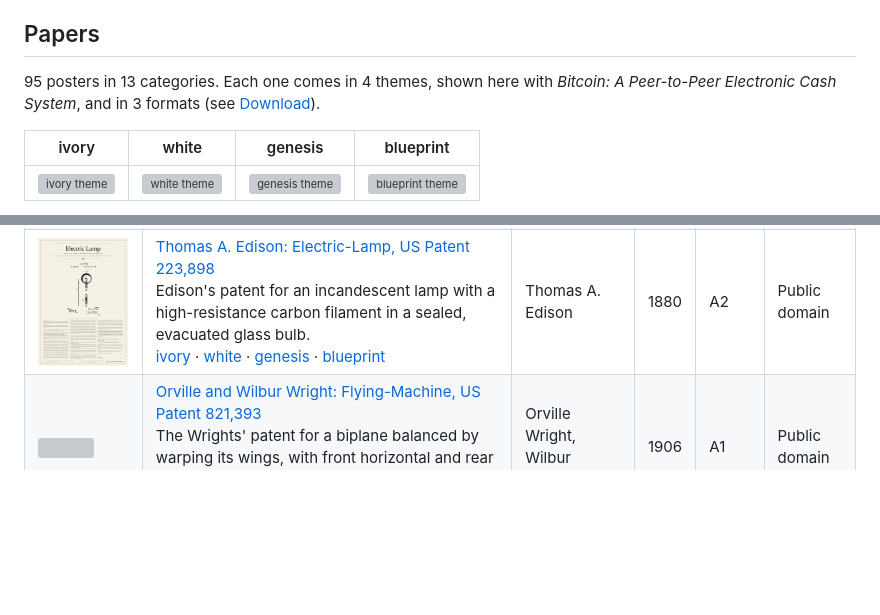
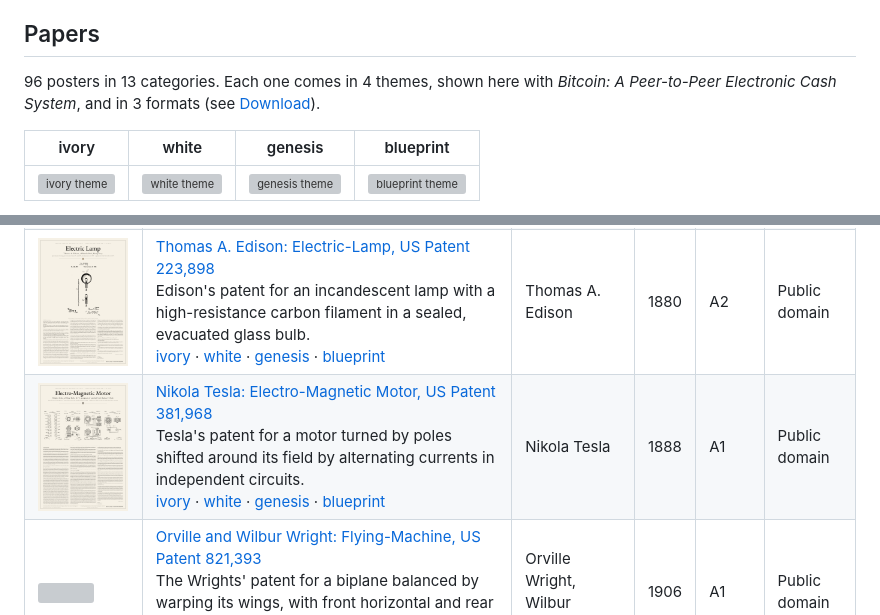
Before and after one commit to vodhash/one-page-papers, a Markdown page: README.md, 2 parts joined by grey strips. GitHub-like rendering; pictures changed too: docs/patents/tesla-ac-motor.png (added); blank space fills up the shorter version; grey boxes are pictures that could not be loaded.

```diff
--- a/README.md
+++ b/README.md
@@ -10,7 +10,7 @@ Each paper is laid out in full on one page: every section, equation, code listin
 
 <!-- catalog:start -->
 
-95 posters in 13 categories. Each one comes in 4 themes, shown here with *Bitcoin: A Peer-to-Peer Electronic Cash System*, and in 3 formats (see [Download](#download)).
+96 posters in 13 categories. Each one comes in 4 themes, shown here with *Bitcoin: A Peer-to-Peer Electronic Cash System*, and in 3 formats (see [Download](#download)).
 
 | ivory | white | genesis | blueprint |
 |:-:|:-:|:-:|:-:|
@@ -150,6 +150,7 @@ A click on a poster opens its PDF in the A format and in its first theme, and th
 | <a href="dist/patents/lincoln-buoying-vessels-A-ivory.pdf"><img src="docs/patents/lincoln-buoying-vessels.png" width="90" alt=""></a> | [Abraham Lincoln: Buoying Vessels over Shoals, US Patent 6,469](dist/patents/lincoln-buoying-vessels-A-ivory.pdf)<br>Lincoln's patent for expansible buoyant air chambers that lessen a vessel's draught to carry it over bars and shallows.<br>[ivory](dist/patents/lincoln-buoying-vessels-A-ivory.pdf)&nbsp;·&nbsp;[white](dist/patents/lincoln-buoying-vessels-A-white.pdf)&nbsp;·&nbsp;[genesis](dist/patents/lincoln-buoying-vessels-A-genesis.pdf)&nbsp;·&nbsp;[blueprint](dist/patents/lincoln-buoying-vessels-A-blueprint.pdf) | Abraham Lincoln | 1849 | A3 | Public domain |
 | <a href="dist/patents/bell-telephone-A-ivory.pdf"><img src="docs/patents/bell-telephone.png" width="90" alt=""></a> | [Alexander Graham Bell: Improvement in Telegraphy, US Patent 174,465](dist/patents/bell-telephone-A-ivory.pdf)<br>Bell's patent for transmitting vocal or other sounds telegraphically by undulatory electric currents.<br>[ivory](dist/patents/bell-telephone-A-ivory.pdf)&nbsp;·&nbsp;[white](dist/patents/bell-telephone-A-white.pdf)&nbsp;·&nbsp;[genesis](dist/patents/bell-telephone-A-genesis.pdf)&nbsp;·&nbsp;[blueprint](dist/patents/bell-telephone-A-blueprint.pdf) | Alexander Graham Bell | 1876 | A1 | Public domain |
 | <a href="dist/patents/edison-lamp-A-ivory.pdf"><img src="docs/patents/edison-lamp.png" width="90" alt=""></a> | [Thomas A. Edison: Electric-Lamp, US Patent 223,898](dist/patents/edison-lamp-A-ivory.pdf)<br>Edison's patent for an incandescent lamp with a high-resistance carbon filament in a sealed, evacuated glass bulb.<br>[ivory](dist/patents/edison-lamp-A-ivory.pdf)&nbsp;·&nbsp;[white](dist/patents/edison-lamp-A-white.pdf)&nbsp;·&nbsp;[genesis](dist/patents/edison-lamp-A-genesis.pdf)&nbsp;·&nbsp;[blueprint](dist/patents/edison-lamp-A-blueprint.pdf) | Thomas A. Edison | 1880 | A2 | Public domain |
+| <a href="dist/patents/tesla-ac-motor-A-ivory.pdf"><img src="docs/patents/tesla-ac-motor.png" width="90" alt=""></a> | [Nikola Tesla: Electro-Magnetic Motor, US Patent 381,968](dist/patents/tesla-ac-motor-A-ivory.pdf)<br>Tesla's patent for a motor turned by poles shifted around its field by alternating currents in independent circuits.<br>[ivory](dist/patents/tesla-ac-motor-A-ivory.pdf)&nbsp;·&nbsp;[white](dist/patents/tesla-ac-motor-A-white.pdf)&nbsp;·&nbsp;[genesis](dist/patents/tesla-ac-motor-A-genesis.pdf)&nbsp;·&nbsp;[blueprint](dist/patents/tesla-ac-motor-A-blueprint.pdf) | Nikola Tesla | 1888 | A1 | Public domain |
 | <a href="dist/patents/wright-flying-machine-A-ivory.pdf"><img src="docs/patents/wright-flying-machine.png" width="90" alt=""></a> | [Orville and Wilbur Wright: Flying-Machine, US Patent 821,393](dist/patents/wright-flying-machine-A-ivory.pdf)<br>The Wrights' patent for a biplane balanced by warping its wings, with front horizontal and rear vertical rudders.<br>[ivory](dist/patents/wright-flying-machine-A-ivory.pdf)&nbsp;·&nbsp;[white](dist/patents/wright-flying-machine-A-white.pdf)&nbsp;·&nbsp;[genesis](dist/patents/wright-flying-machine-A-genesis.pdf)&nbsp;·&nbsp;[blueprint](dist/patents/wright-flying-machine-A-blueprint.pdf) | Orville Wright, Wilbur Wright | 1906 | A1 | Public domain |
 
 ### History & philosophy
```
Also changed, not shown: 4 other files.
